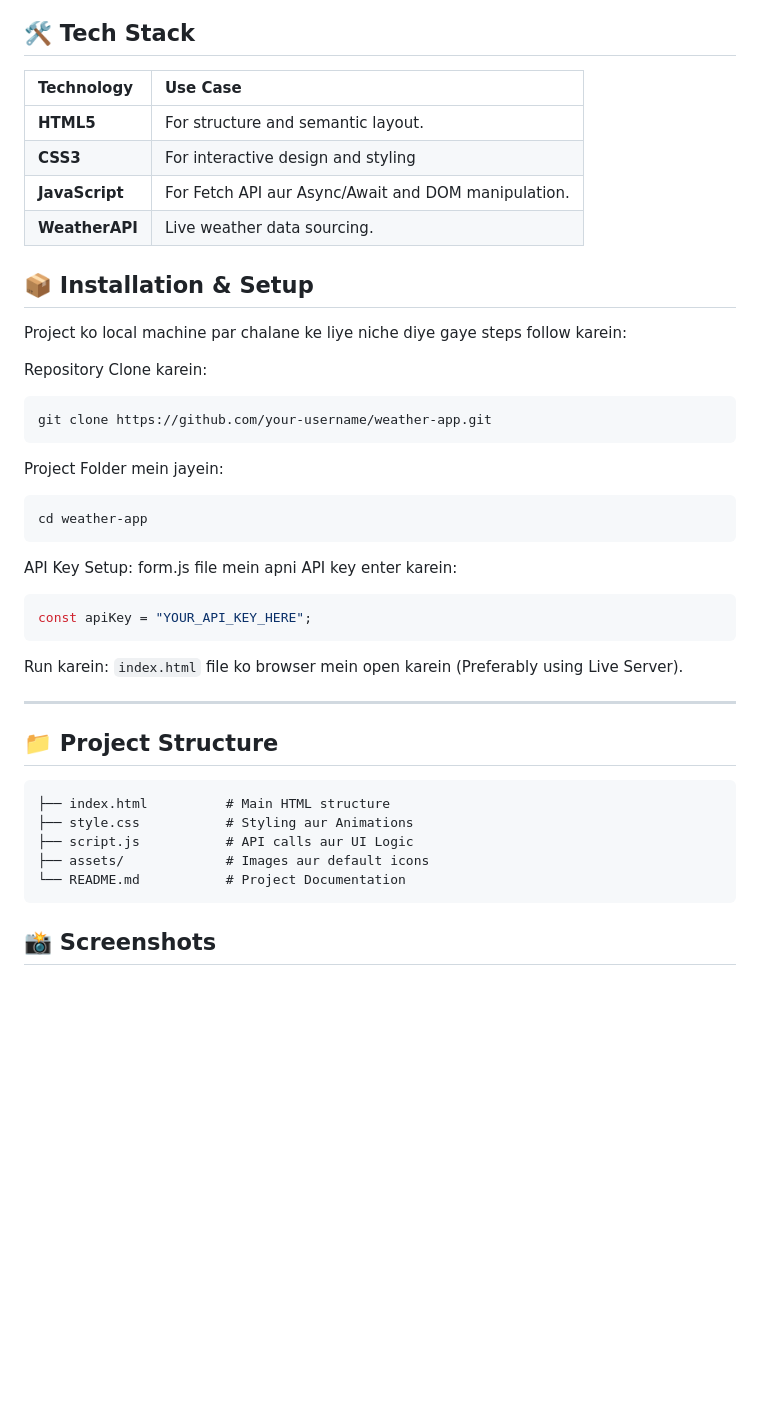
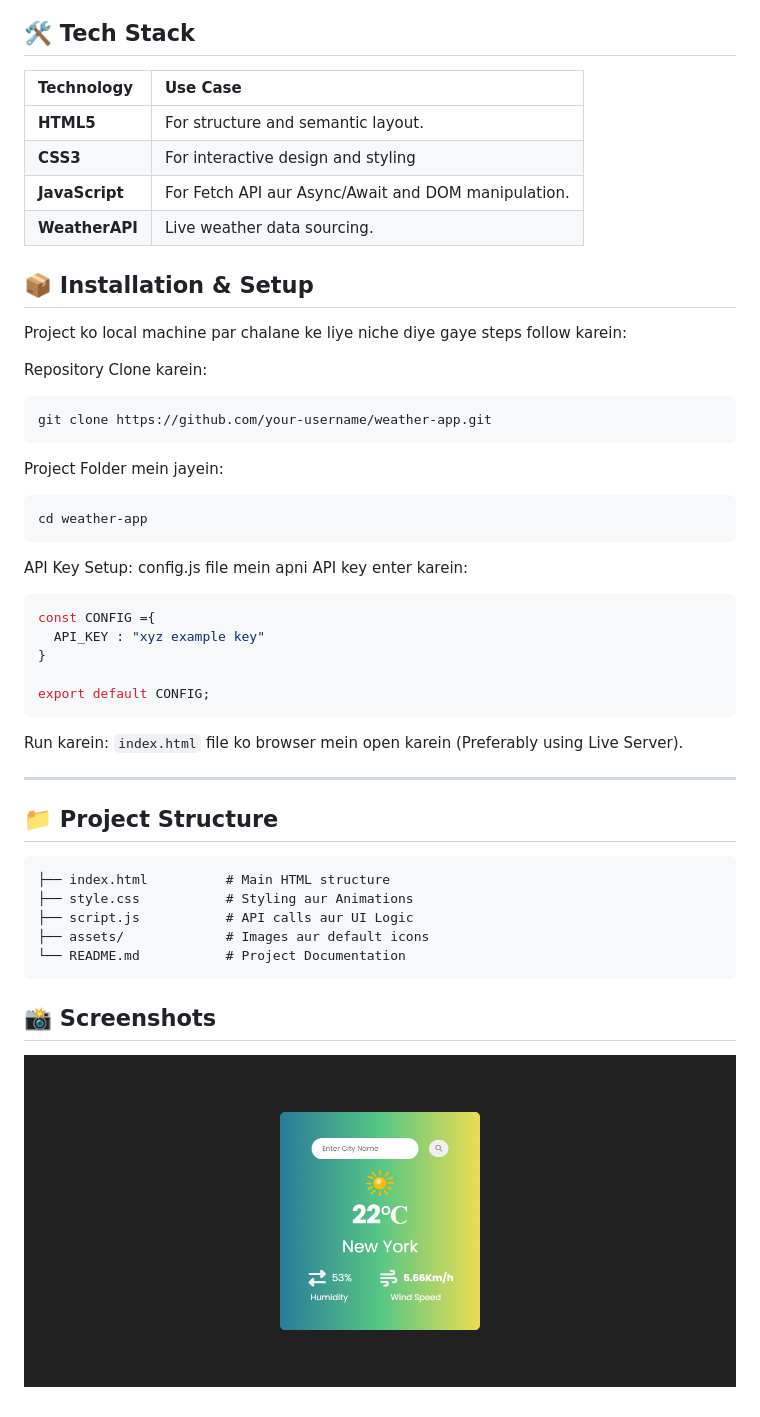
Before and after one commit to Gausha606/Weather-App, a Markdown page: README.md, the part around one of its changes. GitHub-like rendering; pictures changed too: image.png (added); blank space fills up the shorter version.

````diff
--- a/README.md
+++ b/README.md
@@ -15,16 +16,15 @@ A simple weather app for getting real time weather updates.
 
 ## 🛠️ Tech Stack
 
-| Technology | Use Case |
-| :--- | :--- |
-| **HTML5** | For structure and semantic layout. |
-| **CSS3** | For interactive design and styling |
+| Technology     | Use Case                                            |
+| :------------- | :-------------------------------------------------- |
+| **HTML5**      | For structure and semantic layout.                  |
+| **CSS3**       | For interactive design and styling                  |
 | **JavaScript** | For Fetch API aur Async/Await and DOM manipulation. |
-| **WeatherAPI** | Live weather data sourcing. |
-
-
+| **WeatherAPI** | Live weather data sourcing.                         |
 
 ## 📦 Installation & Setup
+
 Project ko local machine par chalane ke liye niche diye gaye steps follow karein:
 
 Repository Clone karein:
@@ -32,19 +32,26 @@ Repository Clone karein:
 ```Bash
 git clone https://github.com/your-username/weather-app.git
 ```
+
 Project Folder mein jayein:
 
 ```Bash
 cd weather-app
 ```
+
 API Key Setup:
-form.js file mein apni API key enter karein:
+config.js file mein apni API key enter karein:
 
 ```JavaScript
-const apiKey = "YOUR_API_KEY_HERE";
+const CONFIG ={
+  API_KEY : "xyz example key"
+}
+
+export default CONFIG;
 ```
+
 Run karein:
-```index.html``` file ko browser mein open karein (Preferably using Live Server).
+`index.html` file ko browser mein open karein (Preferably using Live Server).
 
 ---
 
@@ -59,3 +66,5 @@ Run karein:
 ```
 
 ## 📸 Screenshots
+
+![Weather App](image.png)
````
Also changed, not shown: other parts of README.md (+1 -0 lines), 4 other files.
